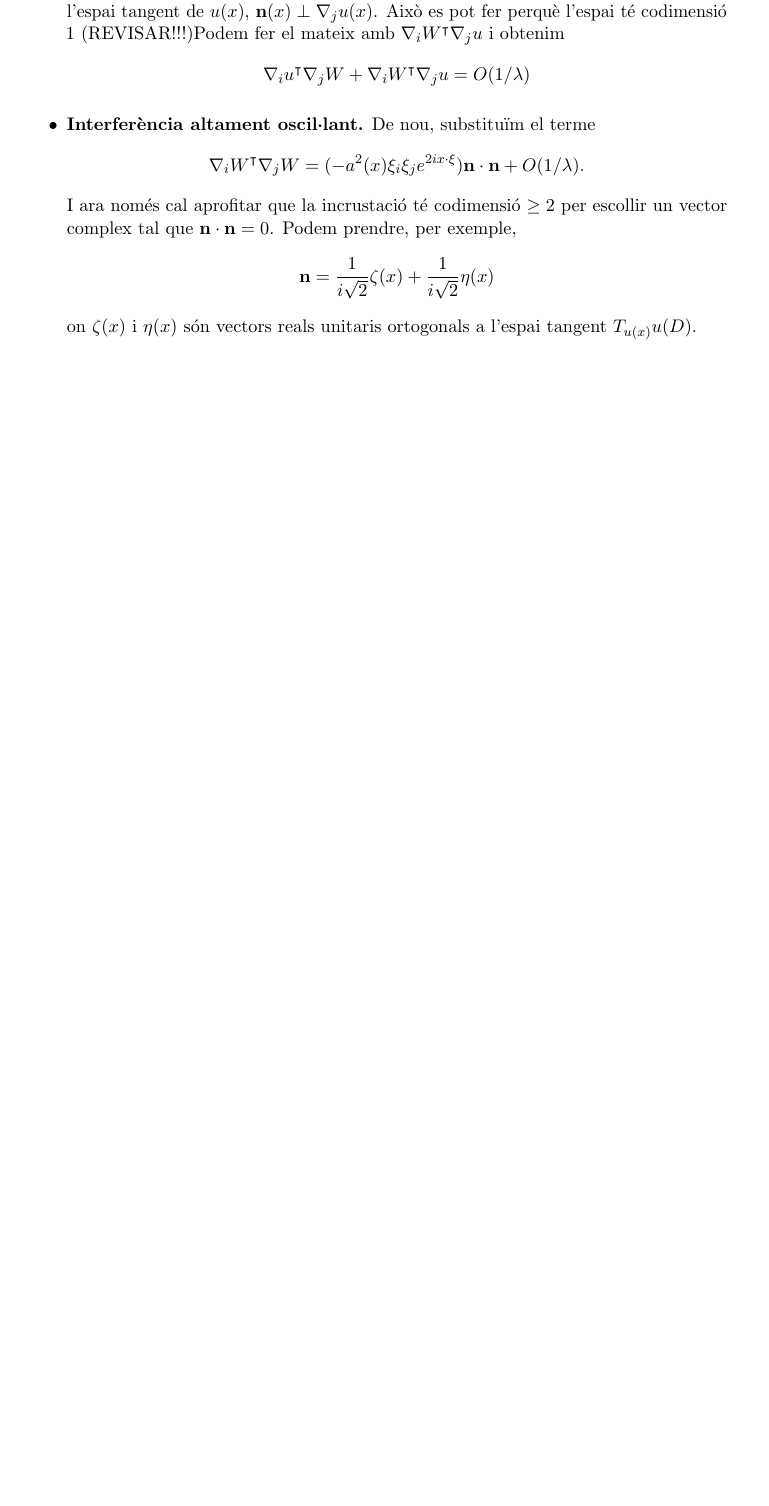
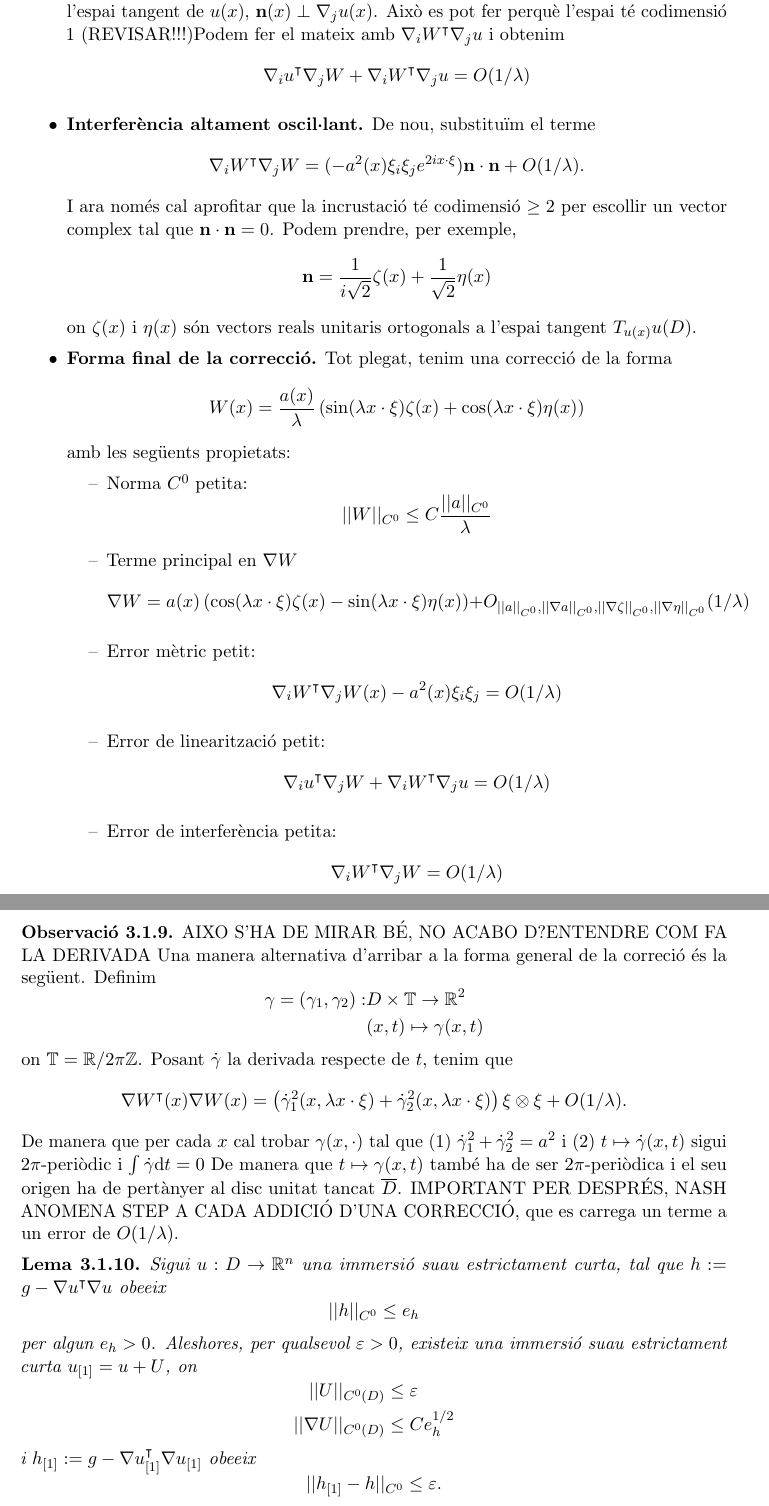
Before and after one commit to victorrjbm12/Mates, a LaTeX book (TFG.tex): part of page 9 of 12 before the commit and two parts of pages 9 and 10 of 13 after it, the two joined at a grey line, cut so that both start at the same text, the shorter picture padded with empty space. Compiled offline with pdfLaTeX.

Commit message:
22 de febrer

```diff
--- a/TFG.tex
+++ b/TFG.tex
@@ -290,10 +294,60 @@ Fins ara no ha calgut específicar el vector $\textbf{n}(x)\in\mathbb C^n$ per t
     \end{equation*}
     I ara només cal aprofitar que la incrustació té codimensió $\ge2$ per escollir un vector complex tal que $\textbf{n}\cdot\textbf{n} = 0$. Podem prendre, per exemple,
     \begin{equation*}
-        \textbf{n} = \frac{1}{i\sqrt2}\zeta(x) + \frac{1}{i\sqrt2}\eta(x)
+        \textbf{n} = \frac{1}{i\sqrt2}\zeta(x) + \frac{1}{\sqrt2}\eta(x)
     \end{equation*}
     on $\zeta(x)$ i $\eta(x)$ són vectors reals unitaris ortogonals a l'espai tangent $T_{u(x)}u(D)$.
+    \item \textbf{Forma final de la correcció.} Tot plegat, tenim una correcció de la forma
+    \begin{equation*}
+        W(x) = \frac{a(x)}{\lambda}\left( \sin(\lambda x \cdot \xi)\zeta(x) + \cos(\lambda x \cdot \xi)\eta(x) \right)
+    \end{equation*}
+    amb les següents propietats:
+    \begin{itemize}
+        \item[--] Norma $C^0$ petita: $$||W||_{C^0}\le C\frac{||a||_{C^0}}{\lambda}$$
+        \item[--] Terme principal en $\nabla W$ $$\nabla W = a(x)\left( \cos(\lambda x \cdot \xi)\zeta(x) - \sin(\lambda x \cdot \xi)\eta(x) \right) + O_{||a||_{C^0}, ||\nabla a||_{C^0}, ||\nabla\zeta||_{C^0}, ||\nabla\eta||_{C^0}}(1/\lambda)$$
+        \item[--] Error mètric petit: $$\nabla_i W^{\intercal}\nabla_j W(x) -a^2(x)\xi_i\xi_j = O(1/\lambda)$$
+        \item[--] Error de linearització petit: $$\nabla_i u ^{\intercal}\nabla_j W + \nabla_iW^{\intercal}\nabla_ju = O(1/\lambda)$$
+        \item[--] Error de interferència petita: $$\nabla_i W ^{\intercal}\nabla_j W = O(1/\lambda)$$
+    \end{itemize}
 \end{itemize}
+\begin{obs}
+    AIXO S'HA DE MIRAR BÉ, NO ACABO D?ENTENDRE COM FA LA DERIVADA
+    Una manera alternativa d'arribar a la forma general de la correció és la següent. Definim
+    \begin{equation*}
+        \begin{aligned}
+        \gamma = (\gamma_1, \gamma_2) : &D\times \mathbb T\to \mathbb R^2\\
+        & (x,t)\mapsto \gamma(x,t)
+        \end{aligned}
+    \end{equation*}
+    on $\mathbb T = \mathbb R / 2\pi\mathbb Z$.
+    Posant $\dot\gamma$ la derivada respecte de $t$, tenim que
+    \begin{equation*}
+        \nabla W ^{\intercal}(x) \nabla W(x) = \left( \dot\gamma_1^2(x, \lambda x\cdot\xi) + \dot\gamma_2^2(x, \lambda x\cdot\xi) \right)\xi\otimes\xi + O(1/\lambda).
+    \end{equation*}
+    De manera que per cada $x$ cal trobar $\gamma(x,\cdot)$ tal que
+    (1) $\dot\gamma_1^2 + \dot\gamma_2^2 = a^2$ i
+    (2) $t\mapsto \dot\gamma(x,t)$ sigui $2\pi$-periòdic i $\int\dot\gamma\text{d}t = 0$
+    De manera que $t\mapsto\gamma(x,t)$ també ha de ser $2\pi$-periòdica i el seu origen ha de pertànyer al disc unitat tancat $\overline D$.
+    IMPORTANT PER DESPRÉS, NASH ANOMENA STEP A CADA ADDICIÓ D'UNA CORRECCIÓ, que es carrega un terme a un error de $O(1/\lambda)$.
+\end{obs}
+\begin{lema}
+    Sigui $u:D\to\mathbb R^n$ una immersió suau estrictament curta, tal que $h:=g-\nabla u ^{\intercal}\nabla u$ obeeix
+    \begin{equation*}
+        ||h||_{C^0} \le e_h
+    \end{equation*}
+    per algun $e_h > 0$. Aleshores, per qualsevol $\varepsilon > 0$, existeix una immersió suau estrictament curta $u_{[1]} = u + U$, on
+    \begin{equation*}
+        \begin{aligned}
+        ||U||_{C^0(D)} &\le \varepsilon\\
+        ||\nabla U||_{C^0(D)} &\le Ce_h^{1/2}
+        \end{aligned}
+    \end{equation*}
+    i $h_{[1]}:=g-\nabla u_{[1]}^{\intercal}\nabla u_{[1]}$ obeeix
+    \begin{equation*}
+        ||h_{[1]}-h||_{C^0} \le \varepsilon.
+    \end{equation*}
+\end{lema}
+
 
 
 
```
Also changed, not shown: TFG.pdf, TFG.tex (18 more changed lines), 6 other files.
